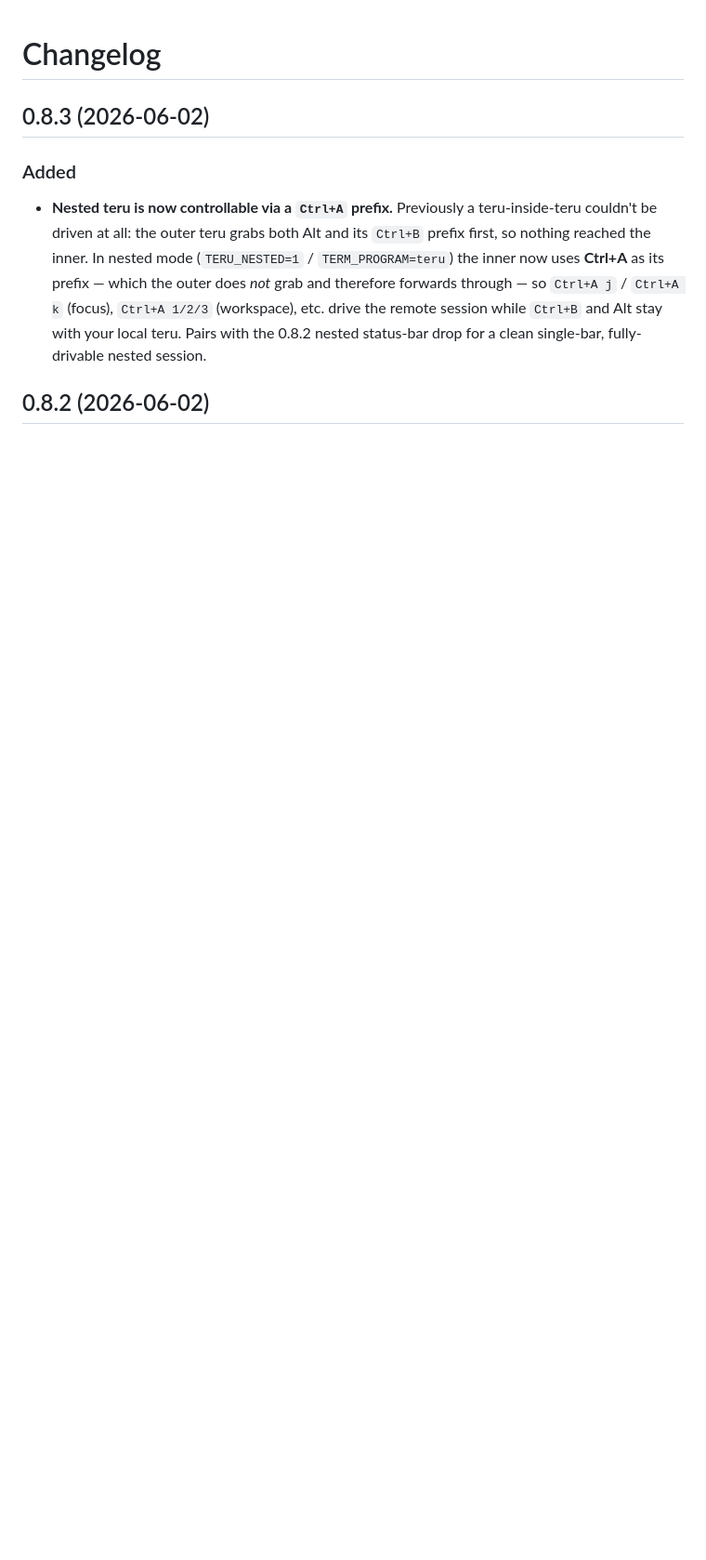
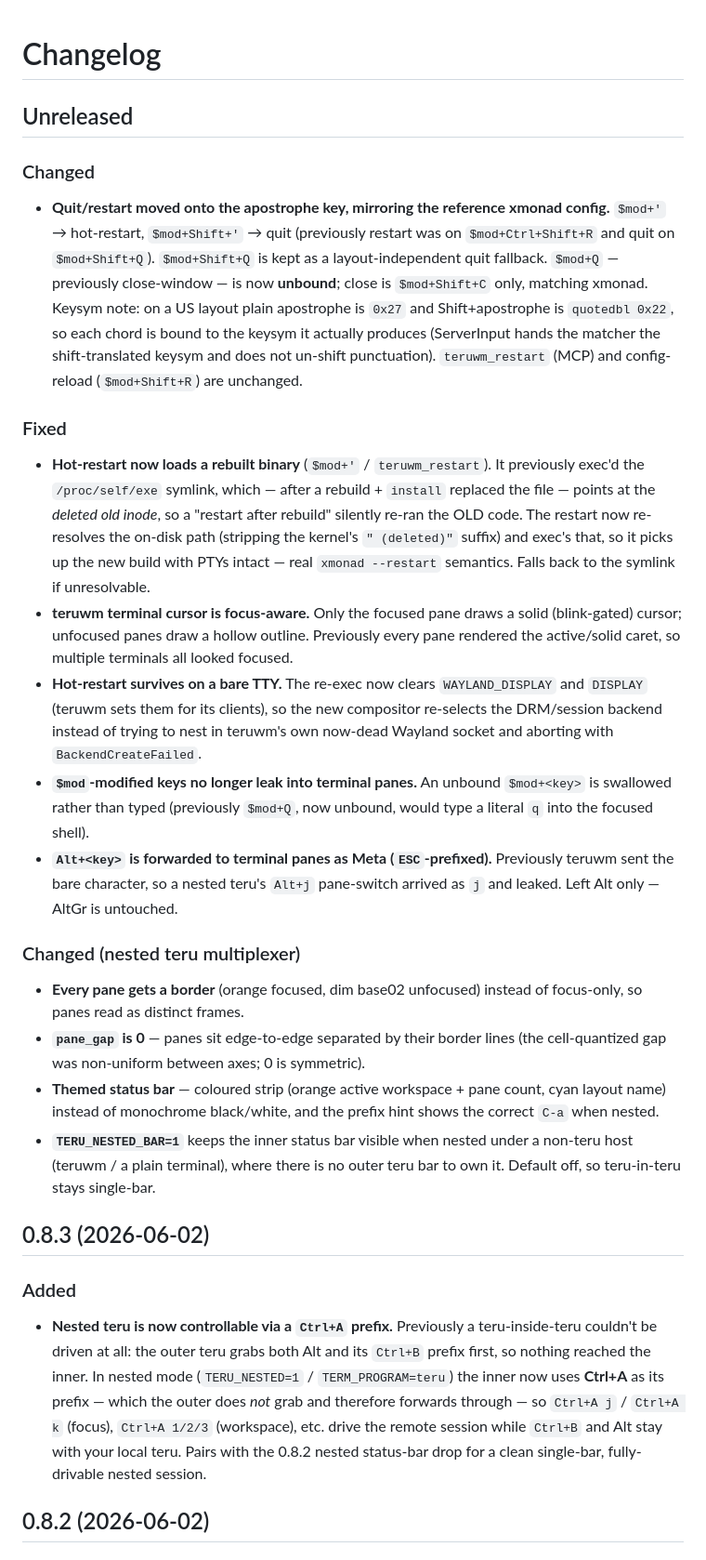
Before and after one commit to nicholasglazer/teru, a Markdown page: CHANGELOG.md, the part around the change. Shown at 93% size. Rendered like a GitHub page; blank space fills up the shorter version.

Commit message:
docs(changelog): record the restart, keymap, input, and nested-mux changes

```diff
--- a/CHANGELOG.md
+++ b/CHANGELOG.md
@@ -1,4 +1,55 @@
 # Changelog
+
+## Unreleased
+
+### Changed
+
+- **Quit/restart moved onto the apostrophe key, mirroring the reference xmonad
+  config.** `$mod+'` → hot-restart, `$mod+Shift+'` → quit (previously restart was
+  on `$mod+Ctrl+Shift+R` and quit on `$mod+Shift+Q`). `$mod+Shift+Q` is kept as a
+  layout-independent quit fallback. `$mod+Q` — previously close-window — is now
+  **unbound**; close is `$mod+Shift+C` only, matching xmonad. Keysym note: on a US
+  layout plain apostrophe is `0x27` and Shift+apostrophe is `quotedbl 0x22`, so
+  each chord is bound to the keysym it actually produces (ServerInput hands the
+  matcher the shift-translated keysym and does not un-shift punctuation).
+  `teruwm_restart` (MCP) and config-reload (`$mod+Shift+R`) are unchanged.
+
+### Fixed
+
+- **Hot-restart now loads a rebuilt binary** (`$mod+'` /
+  `teruwm_restart`). It previously exec'd the `/proc/self/exe` symlink, which —
+  after a rebuild + `install` replaced the file — points at the *deleted old
+  inode*, so a "restart after rebuild" silently re-ran the OLD code. The restart
+  now re-resolves the on-disk path (stripping the kernel's `" (deleted)"`
+  suffix) and exec's that, so it picks up the new build with PTYs intact — real
+  `xmonad --restart` semantics. Falls back to the symlink if unresolvable.
+- **teruwm terminal cursor is focus-aware.** Only the focused pane draws a solid
+  (blink-gated) cursor; unfocused panes draw a hollow outline. Previously every
+  pane rendered the active/solid caret, so multiple terminals all looked
+  focused.
+- **Hot-restart survives on a bare TTY.** The re-exec now clears `WAYLAND_DISPLAY`
+  and `DISPLAY` (teruwm sets them for its clients), so the new compositor
+  re-selects the DRM/session backend instead of trying to nest in teruwm's own
+  now-dead Wayland socket and aborting with `BackendCreateFailed`.
+- **`$mod`-modified keys no longer leak into terminal panes.** An unbound
+  `$mod+<key>` is swallowed rather than typed (previously `$mod+Q`, now unbound,
+  would type a literal `q` into the focused shell).
+- **`Alt+<key>` is forwarded to terminal panes as Meta (`ESC`-prefixed).**
+  Previously teruwm sent the bare character, so a nested teru's `Alt+j`
+  pane-switch arrived as `j` and leaked. Left Alt only — AltGr is untouched.
+
+### Changed (nested teru multiplexer)
+
+- **Every pane gets a border** (orange focused, dim base02 unfocused) instead of
+  focus-only, so panes read as distinct frames.
+- **`pane_gap` is 0** — panes sit edge-to-edge separated by their border lines
+  (the cell-quantized gap was non-uniform between axes; 0 is symmetric).
+- **Themed status bar** — coloured strip (orange active workspace + pane count,
+  cyan layout name) instead of monochrome black/white, and the prefix hint shows
+  the correct `C-a` when nested.
+- **`TERU_NESTED_BAR=1`** keeps the inner status bar visible when nested under a
+  non-teru host (teruwm / a plain terminal), where there is no outer teru bar to
+  own it. Default off, so teru-in-teru stays single-bar.
 
 ## 0.8.3 (2026-06-02)
 
```
